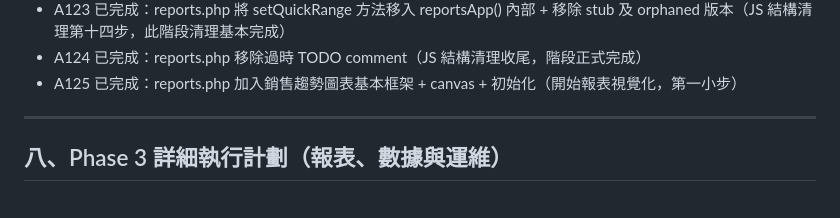
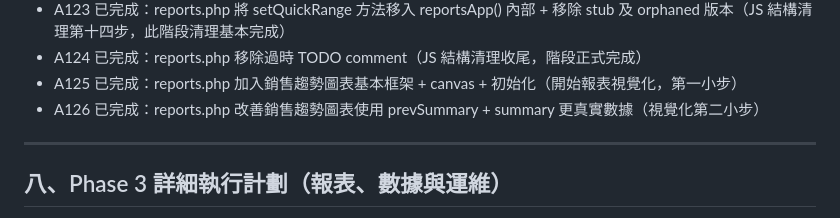
Before and after one commit to yanshekki/salonease, a Markdown page: improvement-plan.md, the part around the change. Rendered like a GitHub page.

Commit message:
docs: 更新 improvement-plan.md 記錄 A126（改善銷售趨勢圖表數據）

```diff
--- a/improvement-plan.md
+++ b/improvement-plan.md
@@ -236,6 +236,7 @@
 - A123 已完成：reports.php 將 setQuickRange 方法移入 reportsApp() 內部 + 移除 stub 及 orphaned 版本（JS 結構清理第十四步，此階段清理基本完成）
 - A124 已完成：reports.php 移除過時 TODO comment（JS 結構清理收尾，階段正式完成）
 - A125 已完成：reports.php 加入銷售趨勢圖表基本框架 + canvas + 初始化（開始報表視覺化，第一小步）
+- A126 已完成：reports.php 改善銷售趨勢圖表使用 prevSummary + summary 更真實數據（視覺化第二小步）
 
 ---
 
```
